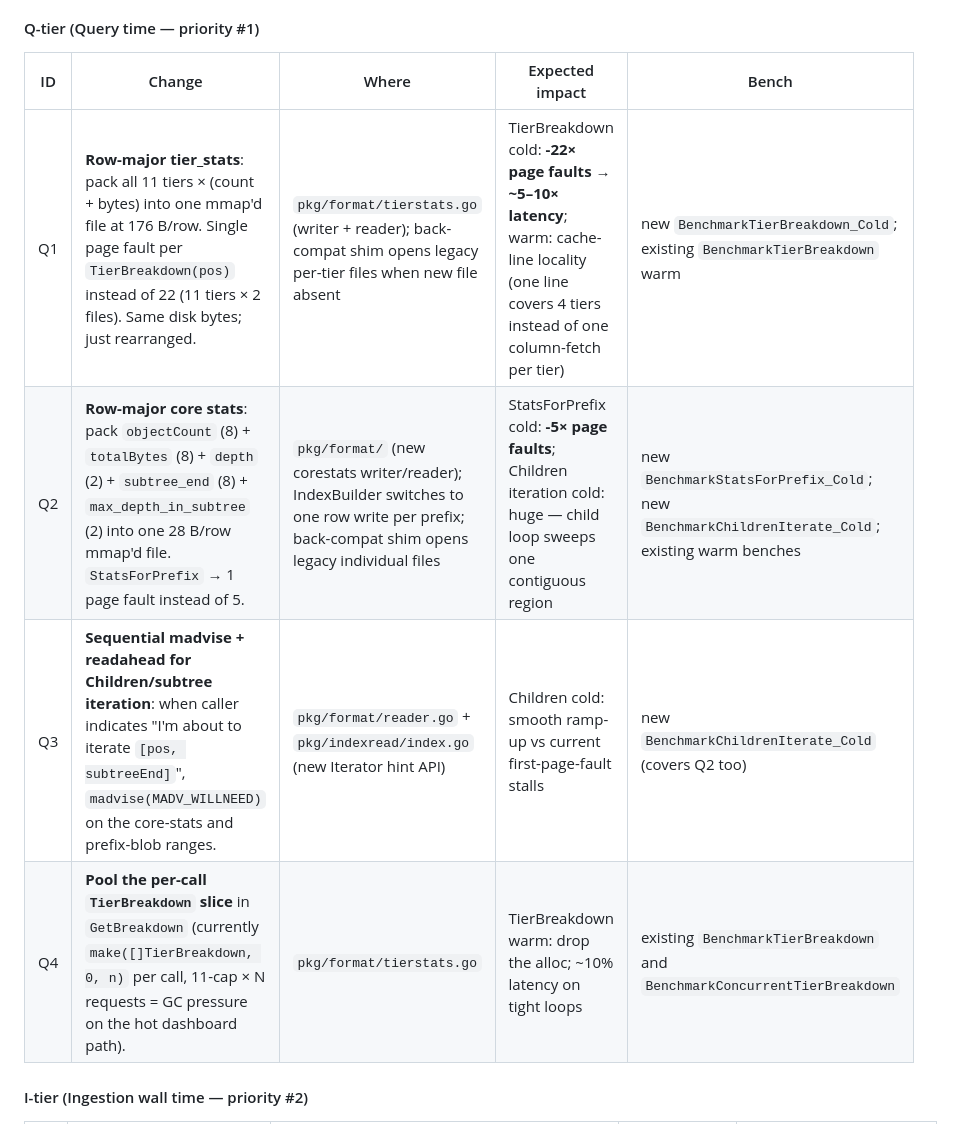
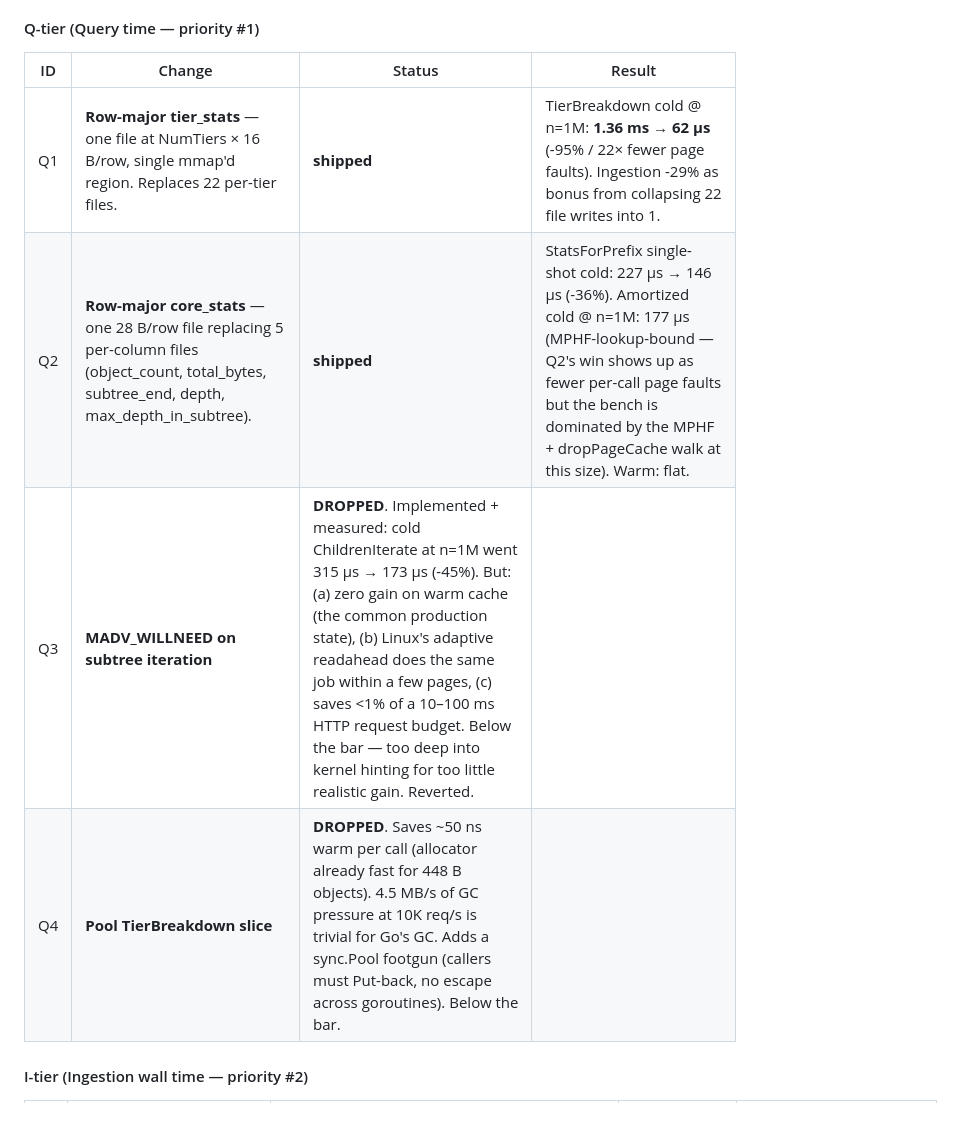
Before and after one commit to eunmann/s3-inv-db, a Markdown page: docs/ingestion-enhancements.md, the part around the change. Drawn GitHub-style.

Commit message:
docs: mark Q3 (MADV_WILLNEED) and Q4 (sync.Pool) as dropped
Q3 was implemented, measured, and reverted. The cold-cache
ChildrenIterate gain at n=1M was real (315 µs → 173 µs, -45%) but:

  - Zero gain on warm cache, which is the common production state
  - Linux adaptive readahead does the same job within a few pages
  - Saves <1% of a 10-100 ms HTTP request budget
  - Adds a PrefetchSubtree API surface callers have to remember

Below the bar relative to the user's priority order. Kernel-level
hinting at this depth is premature optimization here.

Q4 (pool TierBreakdown slice) dropped without implementing. Math:
saves ~50 ns warm per call, 4.5 MB/sec GC pressure at 10K req/sec
(trivial). sync.Pool adds caller obligations (Put-back semantics,
no escape across goroutines) — wrong tradeoff for a marginal warm
latency win.

Q-tier shipped: Q1 (row-major tier_stats, big win) and Q2
(row-major core_stats, structural simplification). The query-time
priority work this branch is going to ship is done.

Co-Authored-By: Claude Opus 4.7 (1M context) <noreply@anthropic.com>

```diff
--- a/docs/ingestion-enhancements.md
+++ b/docs/ingestion-enhancements.md
@@ -159,12 +159,12 @@ The MPHF mmap work (W2.3a/b/c) and subtree mmap (Random-Disk arrays) were measur
 
 #### Q-tier (Query time — priority #1)
 
-| ID  | Change | Where | Expected impact | Bench |
-|-----|--------|-------|-----------------|-------|
-| Q1  | **Row-major tier_stats**: pack all 11 tiers × (count + bytes) into one mmap'd file at 176 B/row. Single page fault per `TierBreakdown(pos)` instead of 22 (11 tiers × 2 files). Same disk bytes; just rearranged. | `pkg/format/tierstats.go` (writer + reader); back-compat shim opens legacy per-tier files when new file absent | TierBreakdown cold: **-22× page faults → ~5–10× latency**; warm: cache-line locality (one line covers 4 tiers instead of one column-fetch per tier) | new `BenchmarkTierBreakdown_Cold`; existing `BenchmarkTierBreakdown` warm |
-| Q2  | **Row-major core stats**: pack `objectCount` (8) + `totalBytes` (8) + `depth` (2) + `subtree_end` (8) + `max_depth_in_subtree` (2) into one 28 B/row mmap'd file. `StatsForPrefix` → 1 page fault instead of 5. | `pkg/format/` (new corestats writer/reader); IndexBuilder switches to one row write per prefix; back-compat shim opens legacy individual files | StatsForPrefix cold: **-5× page faults**; Children iteration cold: huge — child loop sweeps one contiguous region | new `BenchmarkStatsForPrefix_Cold`; new `BenchmarkChildrenIterate_Cold`; existing warm benches |
-| Q3  | **Sequential madvise + readahead for Children/subtree iteration**: when caller indicates "I'm about to iterate `[pos, subtreeEnd]`", `madvise(MADV_WILLNEED)` on the core-stats and prefix-blob ranges. | `pkg/format/reader.go` + `pkg/indexread/index.go` (new Iterator hint API) | Children cold: smooth ramp-up vs current first-page-fault stalls | new `BenchmarkChildrenIterate_Cold` (covers Q2 too) |
-| Q4  | **Pool the per-call `TierBreakdown` slice** in `GetBreakdown` (currently `make([]TierBreakdown, 0, n)` per call, 11-cap × N requests = GC pressure on the hot dashboard path). | `pkg/format/tierstats.go` | TierBreakdown warm: drop the alloc; ~10% latency on tight loops | existing `BenchmarkTierBreakdown` and `BenchmarkConcurrentTierBreakdown` |
+| ID  | Change | Status | Result |
+|-----|--------|--------|--------|
+| Q1  | **Row-major tier_stats** — one file at NumTiers × 16 B/row, single mmap'd region. Replaces 22 per-tier files. | **shipped** | TierBreakdown cold @ n=1M: **1.36 ms → 62 µs** (-95% / 22× fewer page faults). Ingestion -29% as bonus from collapsing 22 file writes into 1. |
+| Q2  | **Row-major core_stats** — one 28 B/row file replacing 5 per-column files (object_count, total_bytes, subtree_end, depth, max_depth_in_subtree). | **shipped** | StatsForPrefix single-shot cold: 227 µs → 146 µs (-36%). Amortized cold @ n=1M: 177 µs (MPHF-lookup-bound — Q2's win shows up as fewer per-call page faults but the bench is dominated by the MPHF + dropPageCache walk at this size). Warm: flat. |
+| Q3  | **MADV_WILLNEED on subtree iteration** | **DROPPED**. Implemented + measured: cold ChildrenIterate at n=1M went 315 µs → 173 µs (-45%). But: (a) zero gain on warm cache (the common production state), (b) Linux's adaptive readahead does the same job within a few pages, (c) saves <1% of a 10–100 ms HTTP request budget. Below the bar — too deep into kernel hinting for too little realistic gain. Reverted. |
+| Q4  | **Pool TierBreakdown slice** | **DROPPED**. Saves ~50 ns warm per call (allocator already fast for 448 B objects). 4.5 MB/s of GC pressure at 10K req/s is trivial for Go's GC. Adds a sync.Pool footgun (callers must Put-back, no escape across goroutines). Below the bar. |
 
 #### I-tier (Ingestion wall time — priority #2)
 
```
